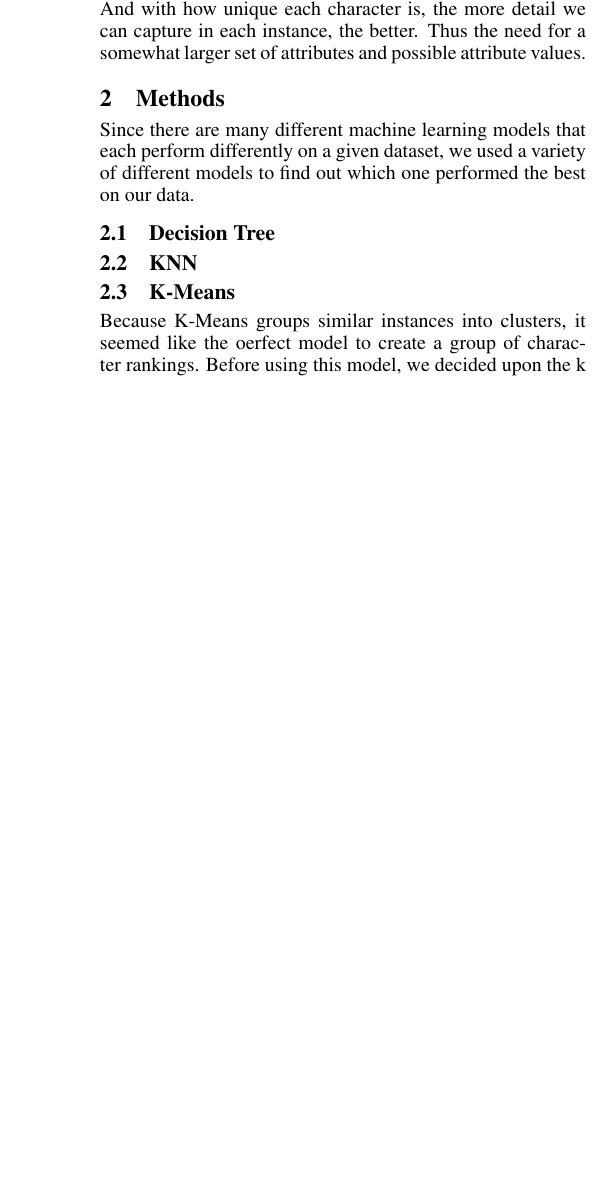
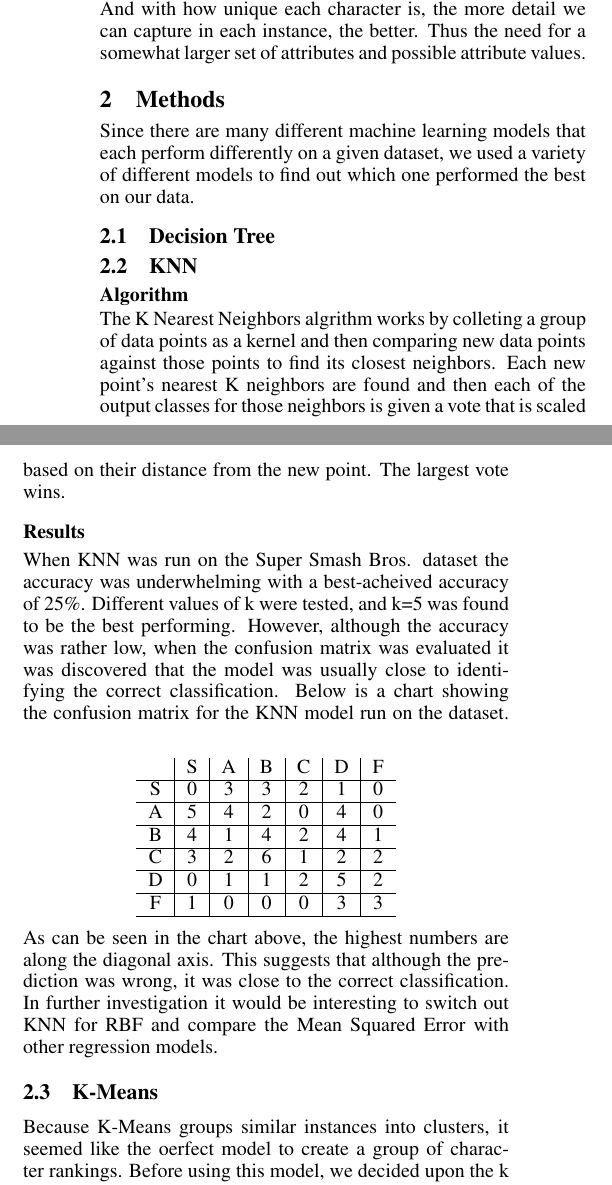
Before and after one commit to keeslinp/CS-478-Report, a LaTeX paper (ijcai09.tex): part of one column of page 2 of 3 before the commit and two parts of the columns of page 2 of 3 after it, the two joined at a grey line, cut so that both start at the same text, the shorter picture padded with empty space. Compiled offline with pdfLaTeX.

Commit message:
added rough draft of knn results

```diff
--- a/ijcai09.tex
+++ b/ijcai09.tex
@@ -93,6 +93,23 @@ Since there are many different machine learning models that each perform differe
 
 \subsection{Decision Tree}
 \subsection{KNN}
+\subsubsection{Algorithm}
+The K Nearest Neighbors algrithm works by colleting a group of data points as a kernel and then comparing new data points against those points to find its closest neighbors. Each new point's nearest K neighbors are found and then each of the output classes for those neighbors is given a vote that is scaled based on their distance from the new point. The largest vote wins.
+\subsubsection{Results}
+When KNN was run on the Super Smash Bros. dataset the accuracy was underwhelming with a best-acheived accuracy of 25\%. Different values of k were tested, and k=5 was found to be the best performing. However, although the accuracy was rather low, when the confusion matrix was evaluated it was discovered that the model was usually close to identifying the correct classification. Below is a chart showing the confusion matrix for the KNN model run on the dataset.
+\linebreak
+\begin{center}
+\begin{tabular}{c | c | c | c | c | c | c}
+   & S & A & B & C & D & F \\ \hline
+ S & 0 & 3 & 3 & 2 & 1 & 0 \\ \hline
+ A & 5 & 4 & 2 & 0 & 4 & 0 \\ \hline
+ B & 4 & 1 & 4 & 2 & 4 & 1 \\ \hline
+ C & 3 & 2 & 6 & 1 & 2 & 2 \\ \hline
+ D & 0 & 1 & 1 & 2 & 5 & 2 \\ \hline
+ F & 1 & 0 & 0 & 0 & 3 & 3 \\ \hline
+\end{tabular}
+\end{center}
+As can be seen in the chart above, the highest numbers are along the diagonal axis. This suggests that although the prediction was wrong, it was close to the correct classification. In further investigation it would be interesting to switch out KNN for RBF and compare the Mean Squared Error with other regression models.
 \subsection{K-Means}
 
 Because K-Means groups similar instances into clusters, it seemed like the oerfect model to create a group of character rankings.
```
Also changed, not shown: ijcai09.pdf, 1 other file.
